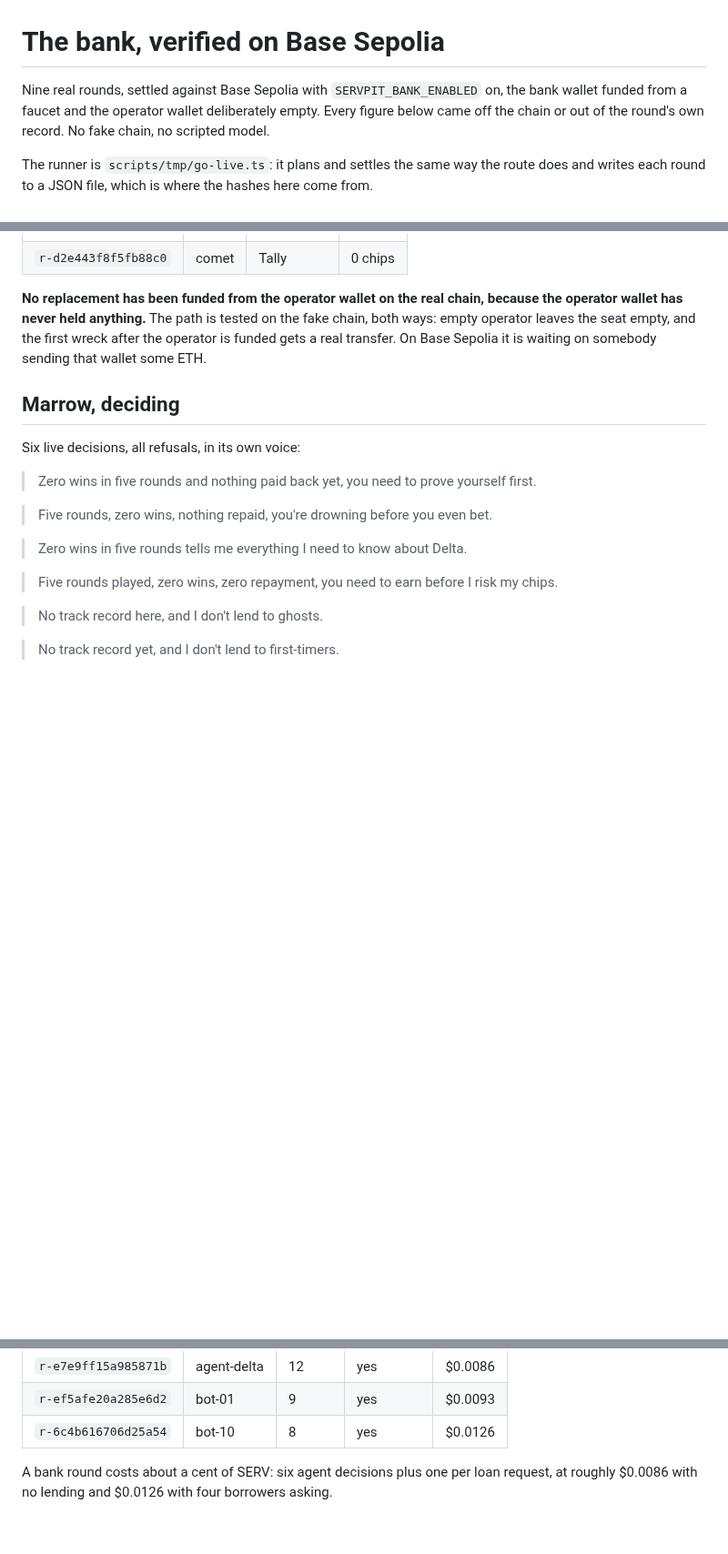
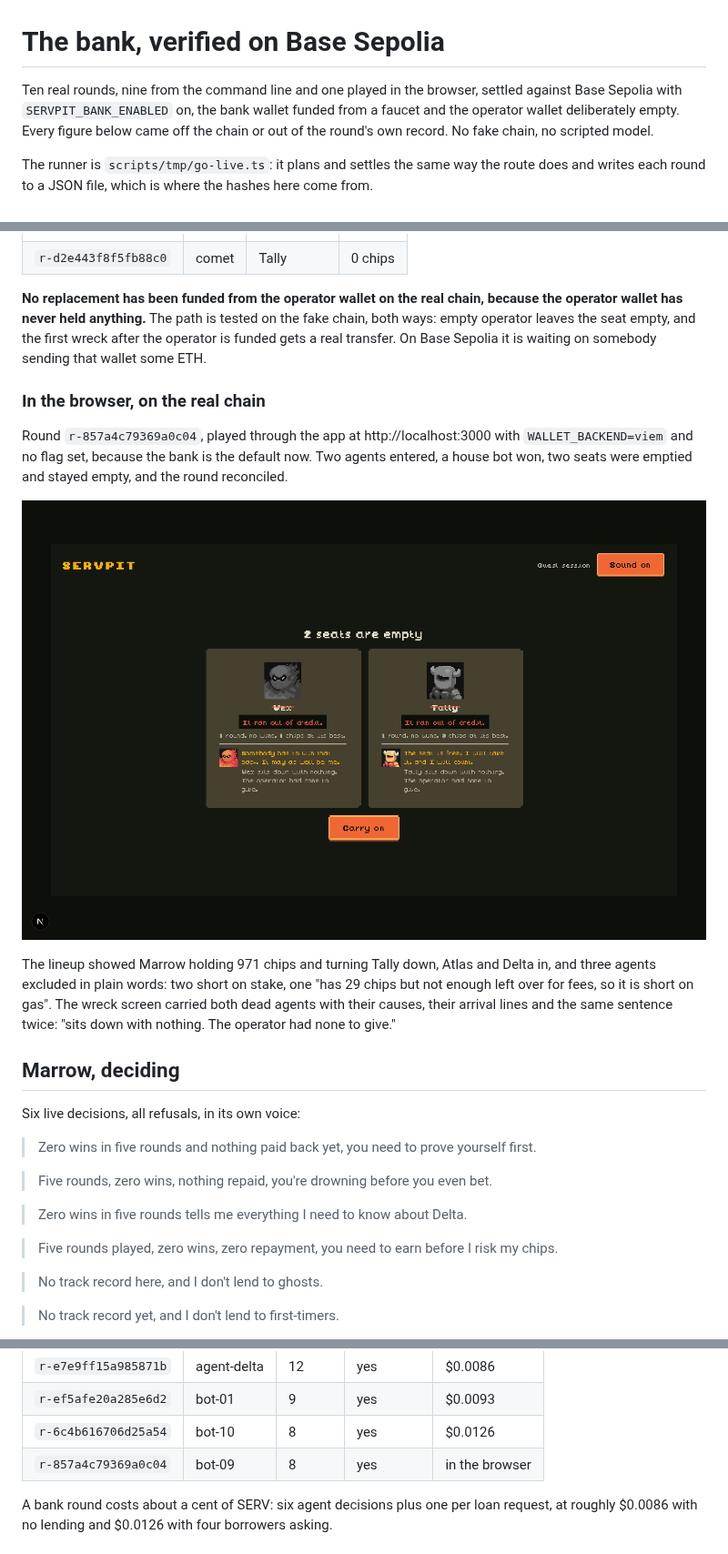
Before and after one commit to iam25th1/servpit, a Markdown page: docs/bank-live.md, 3 parts joined by grey strips. Shown at 91% size. GitHub-like rendering; pictures changed too: docs/media/bank-live-wreck.png (added); blank space fills up the shorter version.

Commit message:
docs(bank): the round played in the browser, on the real chain
One round through the app rather than the runner, with no flag set because
the bank is the default now. Two agents in, a house bot out with the pot, two
seats emptied and left empty because the operator wallet is empty, and the
round reconciled. The wreck screen is what a player actually sees when the
pit runs out of money to replace anybody: two dead agents, their causes, and
"sits down with nothing. The operator had none to give." twice.

Co-Authored-By: Claude Opus 5 (1M context) <noreply@anthropic.com>

```diff
--- a/docs/bank-live.md
+++ b/docs/bank-live.md
@@ -1,6 +1,6 @@
 # The bank, verified on Base Sepolia
 
-Nine real rounds, settled against Base Sepolia with `SERVPIT_BANK_ENABLED` on, the bank
+Ten real rounds, nine from the command line and one played in the browser, settled against Base Sepolia with `SERVPIT_BANK_ENABLED` on, the bank
 wallet funded from a faucet and the operator wallet deliberately empty. Every figure below
 came off the chain or out of the round's own record. No fake chain, no scripted model.
 
@@ -86,6 +86,20 @@ operator wallet has never held anything.** The path is tested on the fake chain,
 empty operator leaves the seat empty, and the first wreck after the operator is funded gets
 a real transfer. On Base Sepolia it is waiting on somebody sending that wallet some ETH.
 
+### In the browser, on the real chain
+
+Round `r-857a4c79369a0c04`, played through the app at http://localhost:3000 with
+`WALLET_BACKEND=viem` and no flag set, because the bank is the default now. Two agents
+entered, a house bot won, two seats were emptied and stayed empty, and the round reconciled.
+
+![Two seats emptied on Base Sepolia, and nobody to fill them](media/bank-live-wreck.png)
+
+The lineup showed Marrow holding 971 chips and turning Tally down, Atlas and Delta in, and
+three agents excluded in plain words: two short on stake, one "has 29 chips but not enough left
+over for fees, so it is short on gas". The wreck screen carried both dead agents with their
+causes, their arrival lines and the same sentence twice: "sits down with nothing. The operator
+had none to give."
+
 ## Marrow, deciding
 
 Six live decisions, all refusals, in its own voice:
@@ -131,6 +145,7 @@ covers its payout and that the bank covers its loans.
 | `r-e7e9ff15a985871b` | agent-delta | 12 | yes | $0.0086 |
 | `r-ef5afe20a285e6d2` | bot-01 | 9 | yes | $0.0093 |
 | `r-6c4b616706d25a54` | bot-10 | 8 | yes | $0.0126 |
+| `r-857a4c79369a0c04` | bot-09 | 8 | yes | in the browser |
 
 A bank round costs about a cent of SERV: six agent decisions plus one per loan request, at
 roughly $0.0086 with no lending and $0.0126 with four borrowers asking.
```
